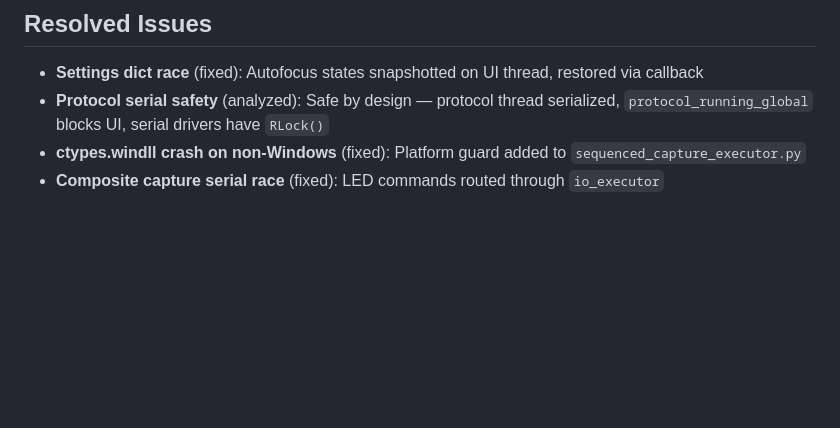
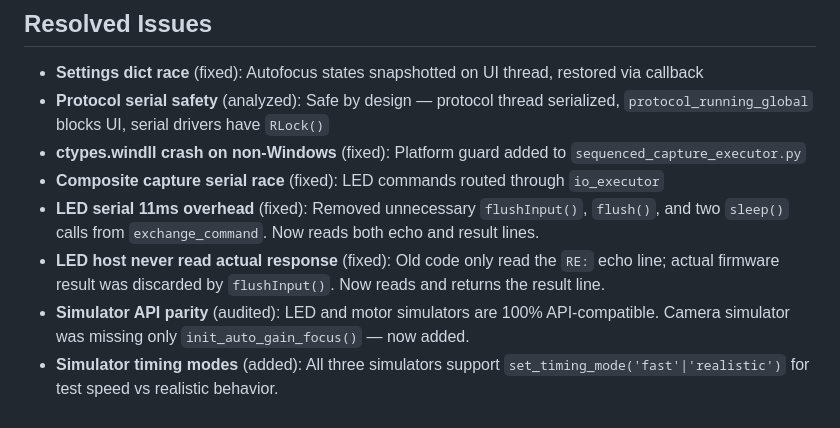
Before and after one commit to EtalumaSupport/LumaViewPro, a Markdown page: docs/ROADMAP.md, the part around one of its changes. Drawn GitHub-style; blank space fills up the shorter version.

```diff
--- a/docs/ROADMAP.md
+++ b/docs/ROADMAP.md
@@ -65,3 +97,7 @@ Testing approach: Drive GUI actions against `Lumascope(simulate=True)` and verif
 - **Protocol serial safety** (analyzed): Safe by design — protocol thread serialized, `protocol_running_global` blocks UI, serial drivers have `RLock()`
 - **ctypes.windll crash on non-Windows** (fixed): Platform guard added to `sequenced_capture_executor.py`
 - **Composite capture serial race** (fixed): LED commands routed through `io_executor`
+- **LED serial 11ms overhead** (fixed): Removed unnecessary `flushInput()`, `flush()`, and two `sleep()` calls from `exchange_command`. Now reads both echo and result lines.
+- **LED host never read actual response** (fixed): Old code only read the `RE:` echo line; actual firmware result was discarded by `flushInput()`. Now reads and returns the result line.
+- **Simulator API parity** (audited): LED and motor simulators are 100% API-compatible. Camera simulator was missing only `init_auto_gain_focus()` — now added.
+- **Simulator timing modes** (added): All three simulators support `set_timing_mode('fast'|'realistic')` for test speed vs realistic behavior.
```
Also changed, not shown: other parts of docs/ROADMAP.md (+37 -5 lines).
